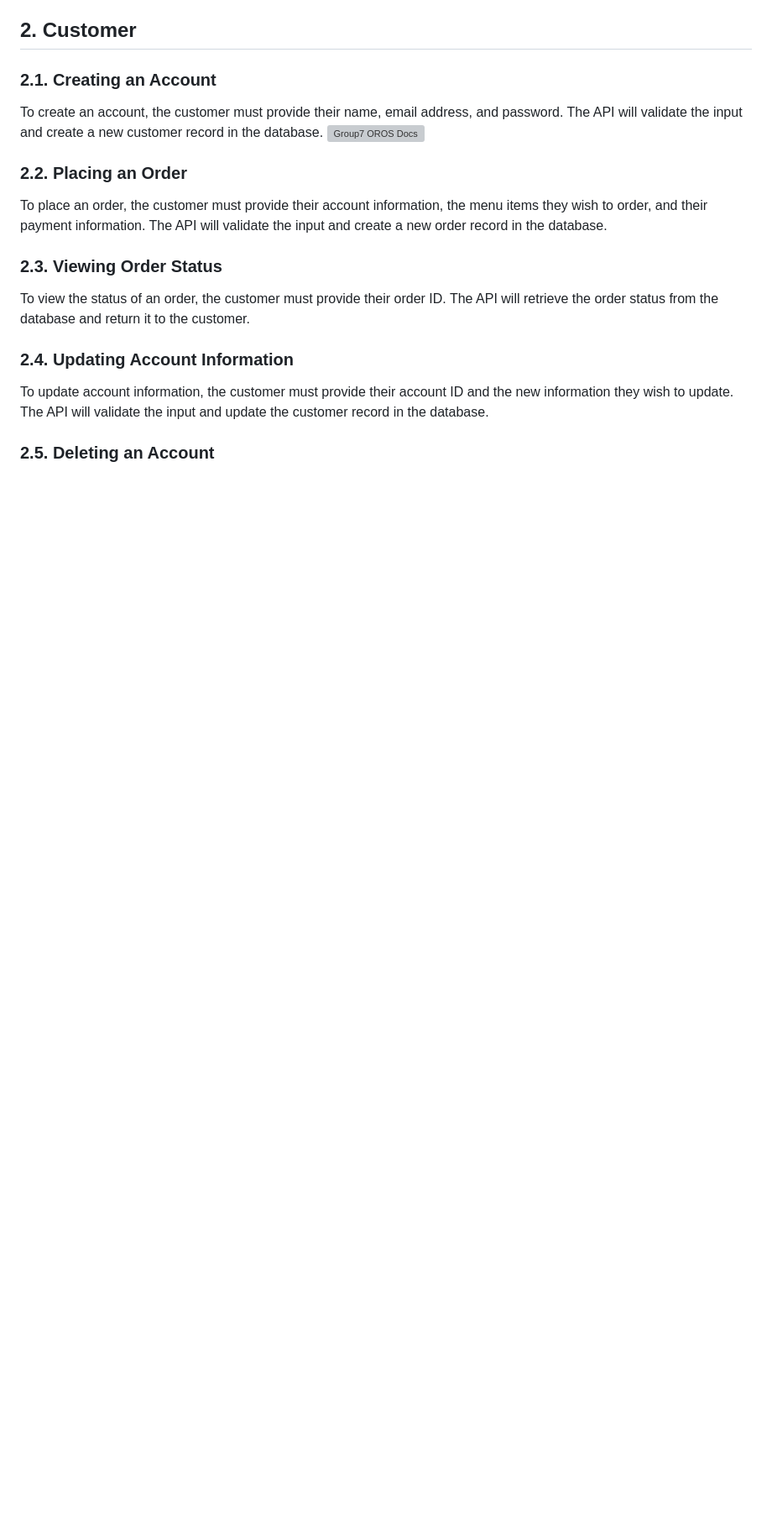
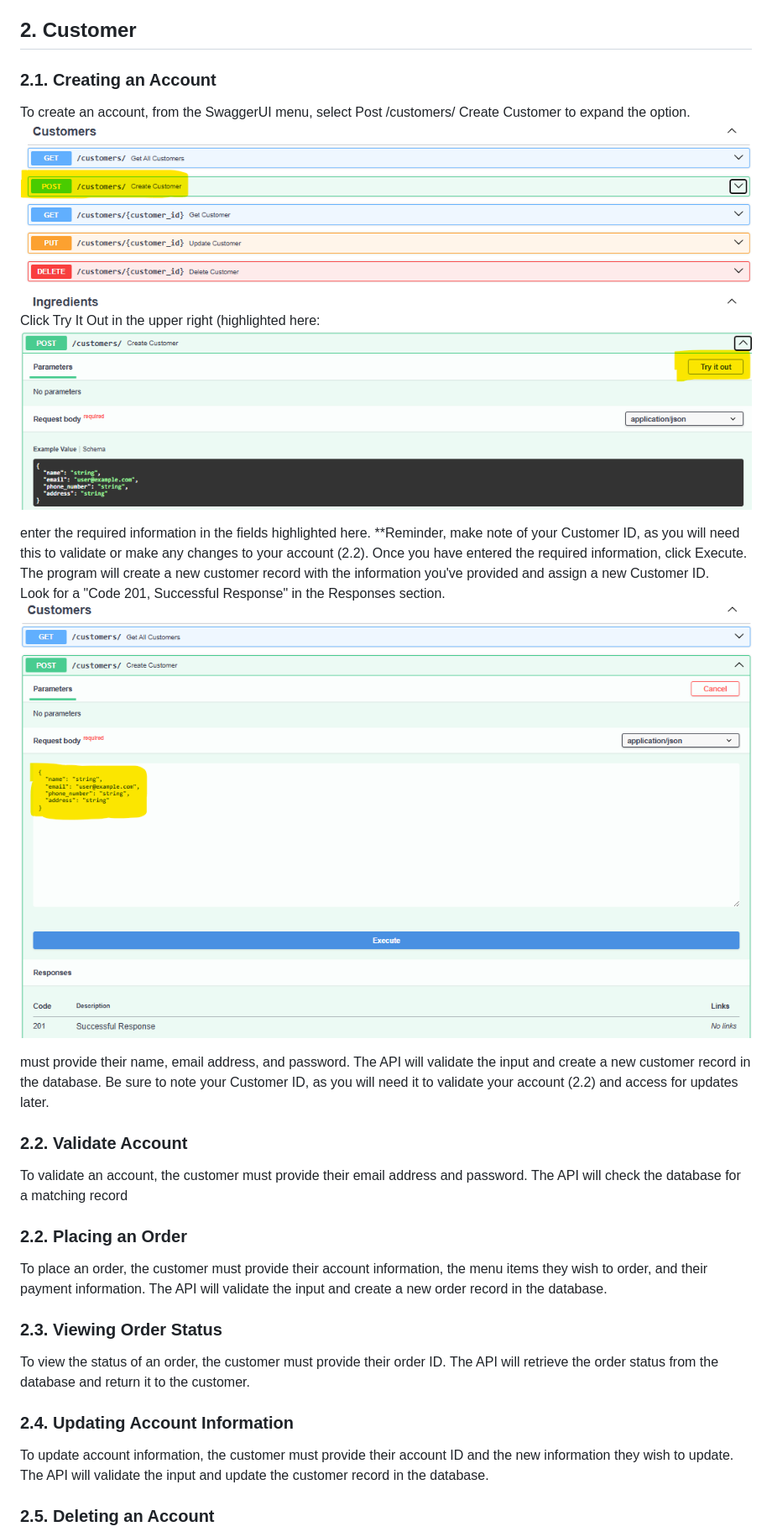
Before and after one commit to mogonc34/ITSC3155051Group7Project, a Markdown page: api/User_Manual.md, the part around the change. Shown: that part at 84% size. GitHub-like rendering; pictures changed too: api/images/SwaggerUI_CreateCustomerExecute.png (added), api/images/SwaggerUI_CreateCustomerTIO.png (added), api/images/SwaggerUI_SelectCreateCustomer.png (added); blank space fills up the shorter version; grey boxes are pictures that could not be loaded.

Commit message:
doc: update User Manual

```diff
--- a/api/User_Manual.md
+++ b/api/User_Manual.md
@@ -22,9 +22,26 @@ the database schema, and the API endpoints.
 
 ## 2. Customer
 ### 2.1. Creating an Account
-To create an account, the customer must provide their name, email address, and password. The API will validate the input and
-create a new customer record in the database.
-[![Group7 OROS Docs](../api/images/Group7_OROSSwaggerUIScreen1.png)](https://github.com/mogonc34/ITSC3155051Group7Project)
+To create an account, from the SwaggerUI menu, select Post /customers/ Create Customer to expand the option.
+[![Group7 OROS Docs](../api/images/SwaggerUI_SelectCreateCustomer.png)](https://github.com/mogonc34/ITSC3155051Group7Project)
+Click Try It Out in
+the upper right (highlighted here:
+[![Group7 OROS Docs](../api/images/SwaggerUI_CreateCustomerTIO.png)](https://github.com/mogonc34/ITSC3155051Group7Project)
+
+enter the required information in the fields highlighted here.  **Reminder, make note of your Customer ID, as you will need this
+to validate or make any changes to your account (2.2).  Once you have entered the required information, click Execute.
+The program will create a new customer record with the information you've provided and assign a new Customer ID.
+Look for a "Code 201, Successful Response" in the Responses section.
+[![Group7 OROS Docs](../api/images/SwaggerUI_CreateCustomerExecute.png)](https://github.com/mogonc34/ITSC3155051Group7Project)
+
+
+
+must provide their name, email address, and password. The API will validate the input and
+create a new customer record in the database.  Be sure to note your Customer ID, as you will need it to validate your account (2.2)
+and access for updates later.
+
+### 2.2. Validate Account
+To validate an account, the customer must provide their email address and password. The API will check the database for a matching record
 
 
 ### 2.2. Placing an Order
```
Also changed, not shown: 1 other file.
